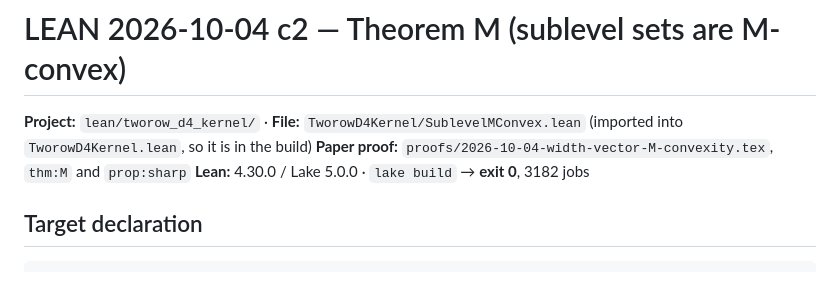
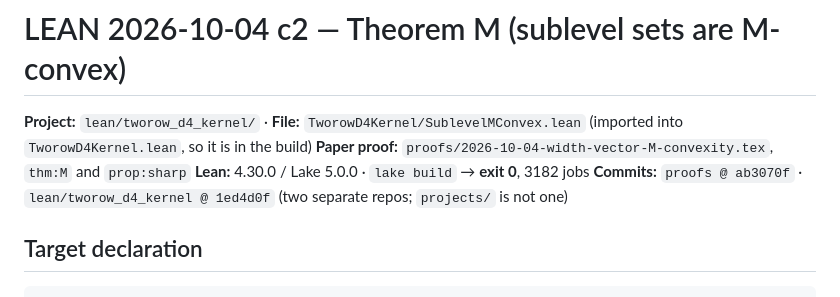
Before and after one commit to clio-vega/proofs, a Markdown page: 2026-10-04-c2-lean-sublevel-mconvex.md, the part around the change. Rendered like a GitHub page.

Commit message:
Record commit hashes in the LEAN snapshot note

```diff
--- a/2026-10-04-c2-lean-sublevel-mconvex.md
+++ b/2026-10-04-c2-lean-sublevel-mconvex.md
@@ -4,6 +4,7 @@
 (imported into `TworowD4Kernel.lean`, so it is in the build)
 **Paper proof:** `proofs/2026-10-04-width-vector-M-convexity.tex`, `thm:M` and `prop:sharp`
 **Lean:** 4.30.0 / Lake 5.0.0 · `lake build` → **exit 0**, 3182 jobs
+**Commits:** `proofs @ ab3070f` · `lean/tworow_d4_kernel @ 1ed4d0f` (two separate repos; `projects/` is not one)
 
 ## Target declaration
 
```
